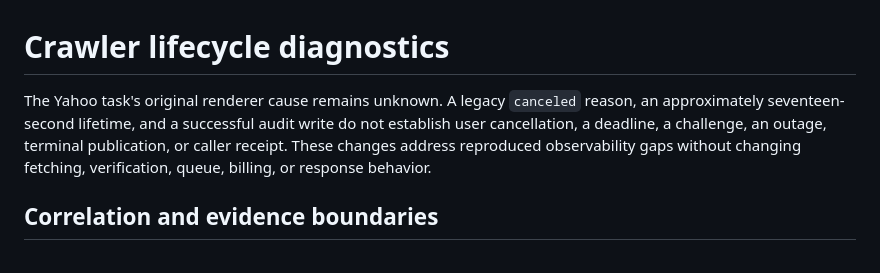
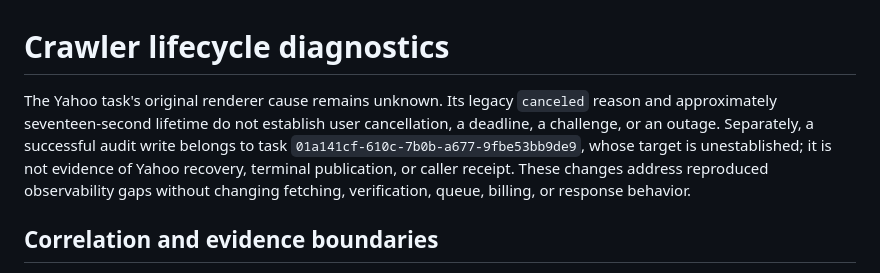
Before and after one commit to Laisky/go-ramjet, a Markdown page: docs/rca/20261016-crawler-lifecycle-diagnostics.md, the part around the change. GitHub-like rendering.

Commit message:
docs: distinguish unrelated natural task evidence

```diff
--- a/docs/rca/20261016-crawler-lifecycle-diagnostics.md
+++ b/docs/rca/20261016-crawler-lifecycle-diagnostics.md
@@ -1,6 +1,6 @@
 # Crawler lifecycle diagnostics
 
-The Yahoo task's original renderer cause remains unknown. A legacy `canceled` reason, an approximately seventeen-second lifetime, and a successful audit write do not establish user cancellation, a deadline, a challenge, an outage, terminal publication, or caller receipt. These changes address reproduced observability gaps without changing fetching, verification, queue, billing, or response behavior.
+The Yahoo task's original renderer cause remains unknown. Its legacy `canceled` reason and approximately seventeen-second lifetime do not establish user cancellation, a deadline, a challenge, or an outage. Separately, a successful audit write belongs to task `01a141cf-610c-7b0b-a677-9fbe53bb9de9`, whose target is unestablished; it is not evidence of Yahoo recovery, terminal publication, or caller receipt. These changes address reproduced observability gaps without changing fetching, verification, queue, billing, or response behavior.
 
 ## Correlation and evidence boundaries
 
```
